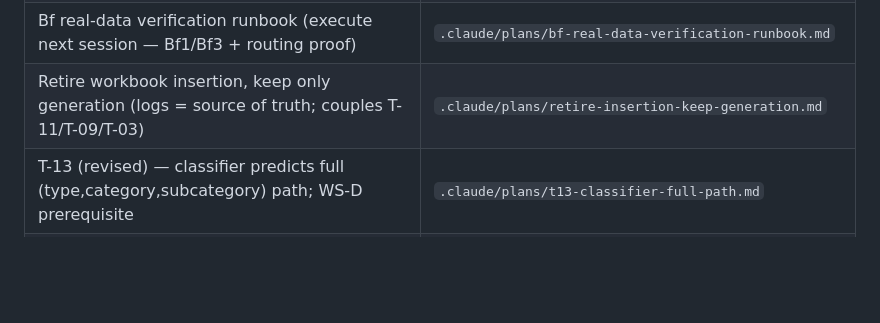
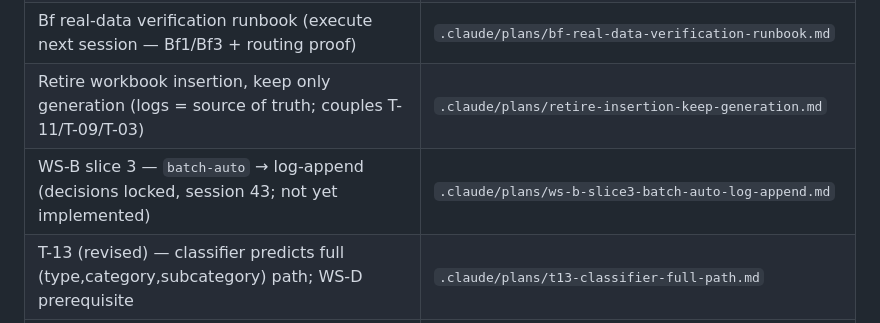
Before and after one commit to leandror172/expense-reporter-experiment, a Markdown page: .claude/index.md, the part around the change. Drawn GitHub-style; blank space fills up the shorter version.

```diff
--- a/.claude/index.md
+++ b/.claude/index.md
@@ -50,6 +50,7 @@
 | Plan B — full-path entry routing (T-04, session 32) | `.claude/plans/full-path-entry-routing.md` |
 | Bf real-data verification runbook (execute next session — Bf1/Bf3 + routing proof) | `.claude/plans/bf-real-data-verification-runbook.md` |
 | Retire workbook insertion, keep only generation (logs = source of truth; couples T-11/T-09/T-03) | `.claude/plans/retire-insertion-keep-generation.md` |
+| WS-B slice 3 — `batch-auto` → log-append (decisions locked, session 43; not yet implemented) | `.claude/plans/ws-b-slice3-batch-auto-log-append.md` |
 | T-13 (revised) — classifier predicts full (type,category,subcategory) path; WS-D prerequisite | `.claude/plans/t13-classifier-full-path.md` |
 | Per-sheet structural digests (Layer 3 inputs, Sonnet fan-out) | `.claude/workbook-dump/digests/*.md` (gitignored with dump) |
 | Template golden master (user-curated, fake data) | `.claude/workbook-template/template-reviewed.xlsx` + `template.xlsx` (generated) |
```
Also changed, not shown: .claude/plans/ws-b-slice3-batch-auto-log-append.md (added, +227 -0 lines).
